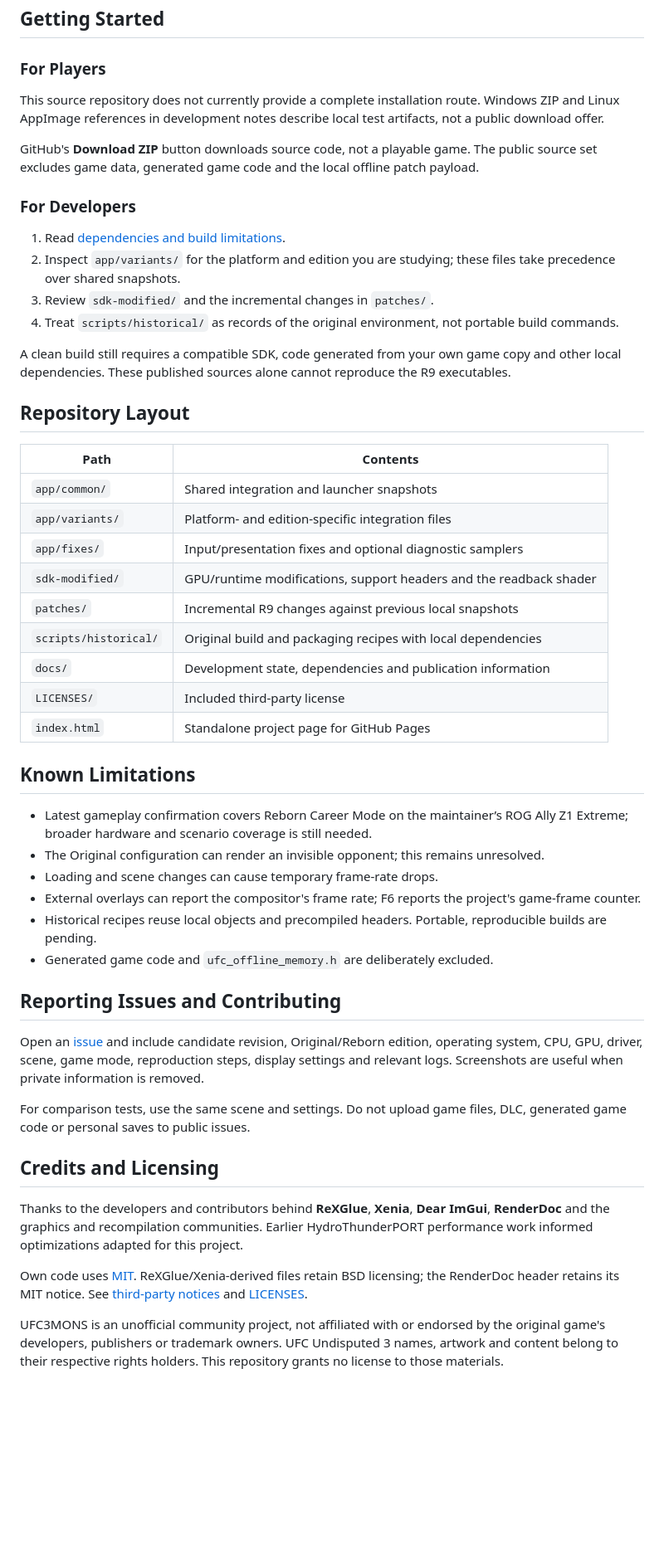
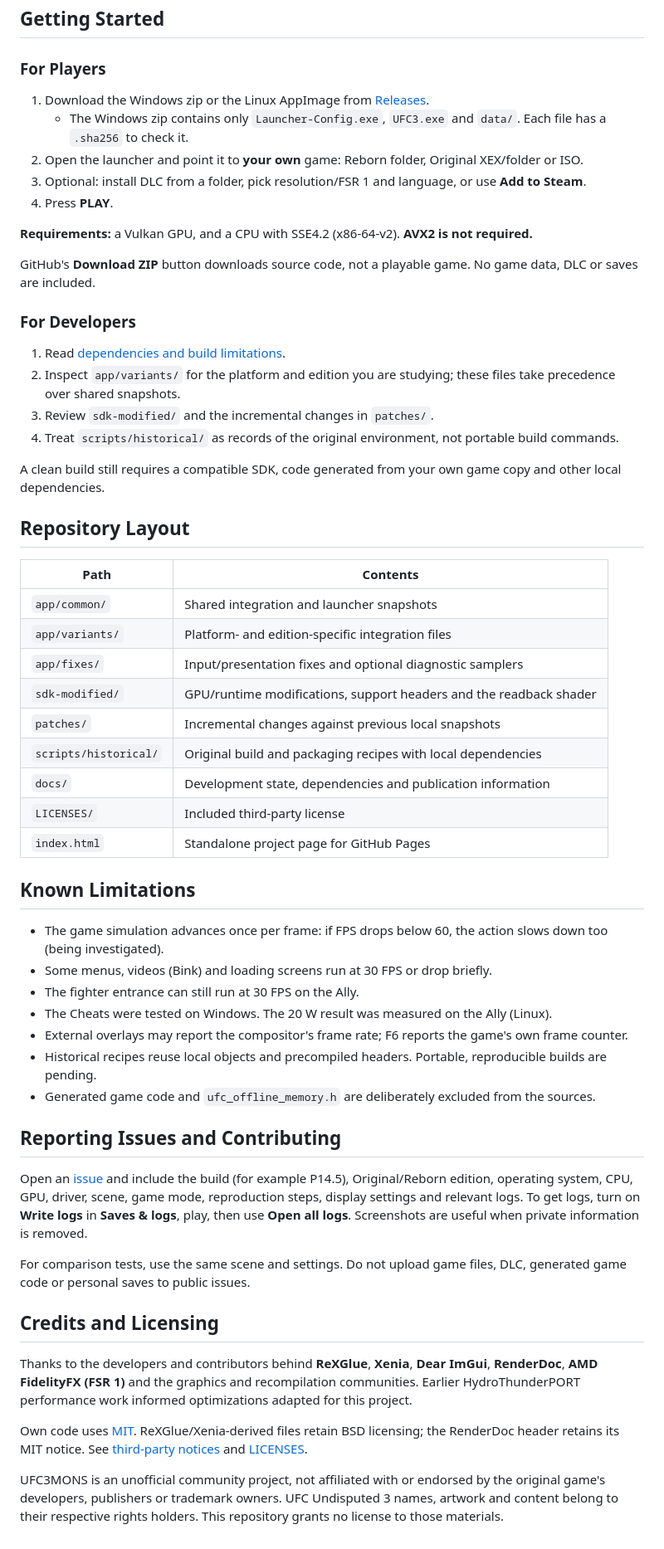
Before and after one commit to monscriser/UFC3MONS, a Markdown page: README.md, the part around one of its changes. Shown at 83% size. GitHub-like rendering; blank space fills up the shorter version.

```diff
--- a/README.md
+++ b/README.md
@@ -72,19 +128,23 @@ Performance depends on the scene, hardware, driver, settings and shader-cache st
 ## Getting Started
 
 ### For Players
+1. Download the Windows zip or the Linux AppImage from [Releases](https://github.com/monscriser/UFC3MONS/releases).
+   - The Windows zip contains only `Launcher-Config.exe`, `UFC3.exe` and `data/`. Each file has a `.sha256` to check it.
+2. Open the launcher and point it to **your own** game: Reborn folder, Original XEX/folder or ISO.
+3. Optional: install DLC from a folder, pick resolution/FSR 1 and language, or use **Add to Steam**.
+4. Press **PLAY**.
 
-This source repository does not currently provide a complete installation route. Windows ZIP and Linux AppImage references in development notes describe local test artifacts, not a public download offer.
+**Requirements:** a Vulkan GPU, and a CPU with SSE4.2 (x86-64-v2). **AVX2 is not required.**
 
-GitHub's **Download ZIP** button downloads source code, not a playable game. The public source set excludes game data, generated game code and the local offline patch payload.
+GitHub's **Download ZIP** button downloads source code, not a playable game. No game data, DLC or saves are included.
 
 ### For Developers
-
 1. Read [dependencies and build limitations](docs/DEPENDENCIAS.md).
 2. Inspect `app/variants/` for the platform and edition you are studying; these files take precedence over shared snapshots.
 3. Review `sdk-modified/` and the incremental changes in `patches/`.
 4. Treat `scripts/historical/` as records of the original environment, not portable build commands.
 
-A clean build still requires a compatible SDK, code generated from your own game copy and other local dependencies. These published sources alone cannot reproduce the R9 executables.
+A clean build still requires a compatible SDK, code generated from your own game copy and other local dependencies.
 
 ## Repository Layout
 
@@ -94,7 +154,7 @@ A clean build still requires a compatible SDK, code generated from your own game
 | `app/variants/` | Platform- and edition-specific integration files |
 | `app/fixes/` | Input/presentation fixes and optional diagnostic samplers |
 | `sdk-modified/` | GPU/runtime modifications, support headers and the readback shader |
-| `patches/` | Incremental R9 changes against previous local snapshots |
+| `patches/` | Incremental changes against previous local snapshots |
 | `scripts/historical/` | Original build and packaging recipes with local dependencies |
 | `docs/` | Development state, dependencies and publication information |
 | `LICENSES/` | Included third-party license |
@@ -102,23 +162,33 @@ A clean build still requires a compatible SDK, code generated from your own game
 
 ## Known Limitations
 
-- Latest gameplay confirmation covers Reborn Career Mode on the maintainer’s ROG Ally Z1 Extreme; broader hardware and scenario coverage is still needed.
-- The Original configuration can render an invisible opponent; this remains unresolved.
-- Loading and scene changes can cause temporary frame-rate drops.
-- External overlays can report the compositor's frame rate; F6 reports the project's game-frame counter.
+- The game simulation advances once per frame: if FPS drops below 60, the action slows down too (being investigated).
+- Some menus, videos (Bink) and loading screens run at 30 FPS or drop briefly.
+- The fighter entrance can still run at 30 FPS on the Ally.
+- The Cheats were tested on Windows. The 20 W result was measured on the Ally (Linux).
+- External overlays may report the compositor's frame rate; F6 reports the game's own frame counter.
 - Historical recipes reuse local objects and precompiled headers. Portable, reproducible builds are pending.
-- Generated game code and `ufc_offline_memory.h` are deliberately excluded.
+- Generated game code and `ufc_offline_memory.h` are deliberately excluded from the sources.
 
 ## Reporting Issues and Contributing
 
-Open an [issue](https://github.com/monscriser/UFC3MONS/issues) and include candidate revision, Original/Reborn edition, operating system, CPU, GPU, driver, scene, game mode, reproduction steps, display settings and relevant logs. Screenshots are useful when private information is removed.
+Open an [issue](https://github.com/monscriser/UFC3MONS/issues) and include the build (for example P14.5), Original/Reborn
+edition, operating system, CPU, GPU, driver, scene, game mode, reproduction steps, display settings and relevant logs.
+To get logs, turn on **Write logs** in **Saves & logs**, play, then use **Open all logs**. Screenshots are useful when
+private information is removed.
 
-For comparison tests, use the same scene and settings. Do not upload game files, DLC, generated game code or personal saves to public issues.
+For comparison tests, use the same scene and settings. Do not upload game files, DLC, generated game code or personal saves
+to public issues.
 
 ## Credits and Licensing
 
-Thanks to the developers and contributors behind **ReXGlue**, **Xenia**, **Dear ImGui**, **RenderDoc** and the graphics and recompilation communities. Earlier HydroThunderPORT performance work informed optimizations adapted for this project.
+Thanks to the developers and contributors behind **ReXGlue**, **Xenia**, **Dear ImGui**, **RenderDoc**, **AMD FidelityFX
+(FSR 1)** and the graphics and recompilation communities. Earlier HydroThunderPORT performance work informed optimizations
+adapted for this project.
 
-Own code uses [MIT](LICENSE). ReXGlue/Xenia-derived files retain BSD licensing; the RenderDoc header retains its MIT notice. See [third-party notices](THIRD_PARTY_NOTICES.md) and [LICENSES](LICENSES/).
+Own code uses [MIT](LICENSE). ReXGlue/Xenia-derived files retain BSD licensing; the RenderDoc header retains its MIT notice.
+See [third-party notices](THIRD_PARTY_NOTICES.md) and [LICENSES](LICENSES/).
 
-UFC3MONS is an unofficial community project, not affiliated with or endorsed by the original game's developers, publishers or trademark owners. UFC Undisputed 3 names, artwork and content belong to their respective rights holders. This repository grants no license to those materials.
+UFC3MONS is an unofficial community project, not affiliated with or endorsed by the original game's developers, publishers
+or trademark owners. UFC Undisputed 3 names, artwork and content belong to their respective rights holders. This repository
+grants no license to those materials.
```
Also changed, not shown: other parts of README.md (+94 -38 lines).
